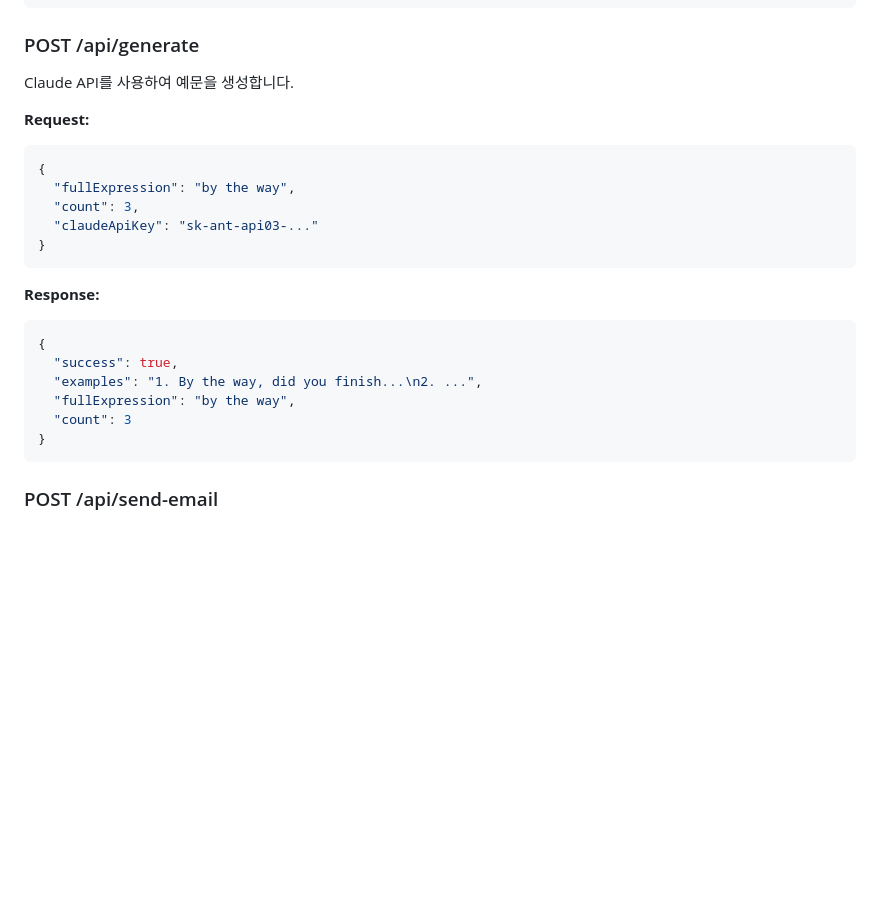
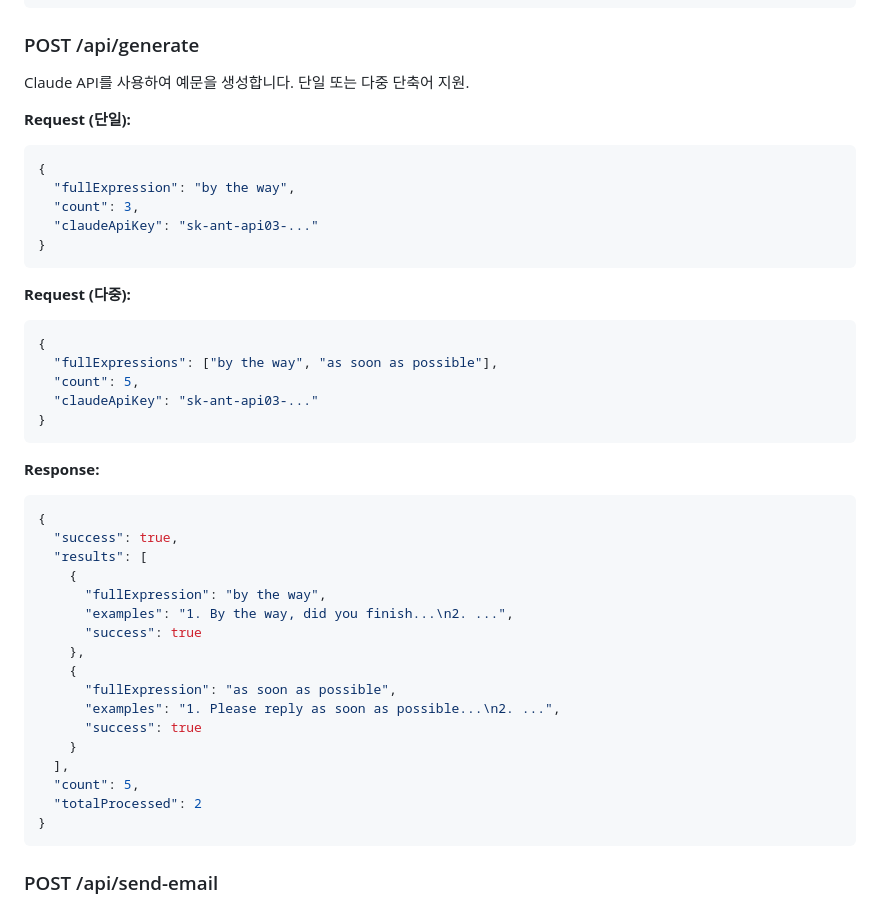
Before and after one commit to koreatwosome/atext-shortcut, a Markdown page: README.md, the part around one of its changes. GitHub-like rendering; blank space fills up the shorter version.

````diff
--- a/README.md
+++ b/README.md
@@ -132,9 +168,9 @@ fyi	for your information
 ```
 
 ### POST /api/generate
-Claude API를 사용하여 예문을 생성합니다.
+Claude API를 사용하여 예문을 생성합니다. 단일 또는 다중 단축어 지원.
 
-**Request:**
+**Request (단일):**
 ```json
 {
   "fullExpression": "by the way",
@@ -143,13 +179,33 @@ Claude API를 사용하여 예문을 생성합니다.
 }
 ```
 
+**Request (다중):**
+```json
+{
+  "fullExpressions": ["by the way", "as soon as possible"],
+  "count": 5,
+  "claudeApiKey": "sk-ant-api03-..."
+}
+```
+
 **Response:**
 ```json
 {
   "success": true,
-  "examples": "1. By the way, did you finish...\n2. ...",
-  "fullExpression": "by the way",
-  "count": 3
+  "results": [
+    {
+      "fullExpression": "by the way",
+      "examples": "1. By the way, did you finish...\n2. ...",
+      "success": true
+    },
+    {
+      "fullExpression": "as soon as possible",
+      "examples": "1. Please reply as soon as possible...\n2. ...",
+      "success": true
+    }
+  ],
+  "count": 5,
+  "totalProcessed": 2
 }
 ```
 
````
Also changed, not shown: other parts of README.md (+38 -2 lines).
